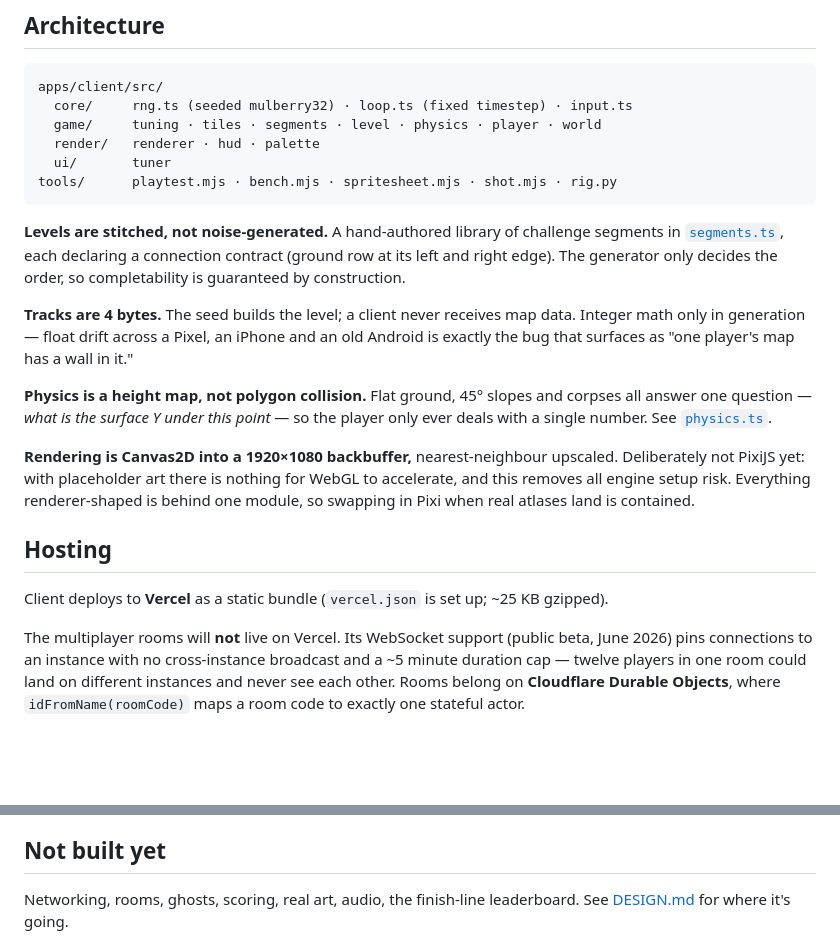
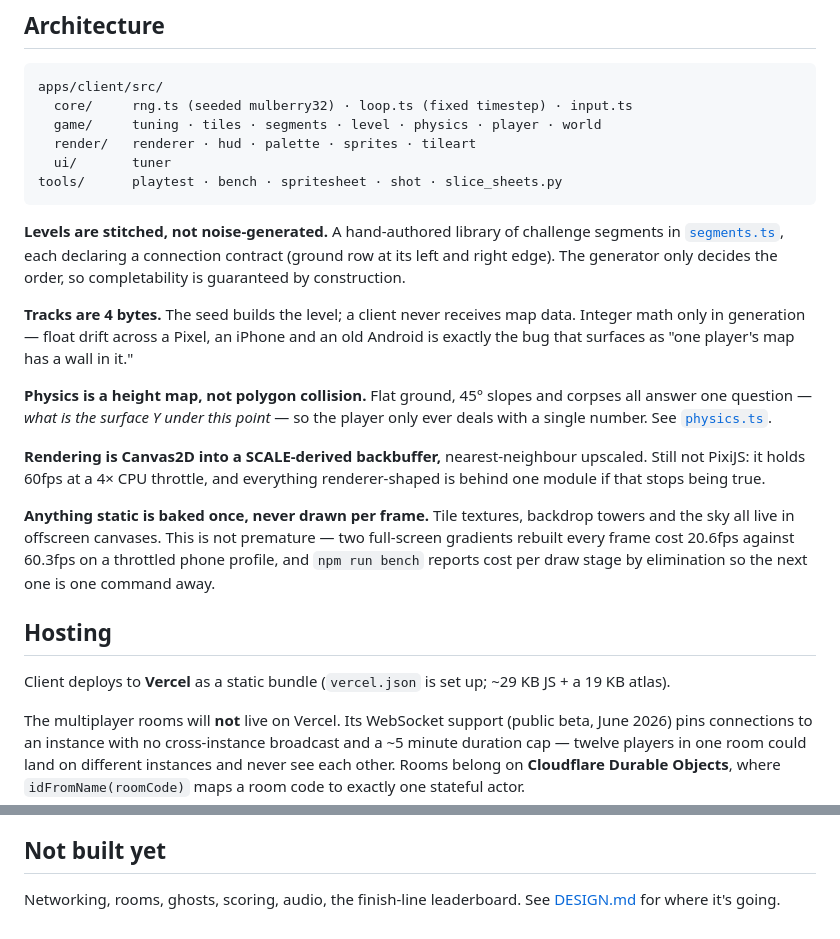
Before and after one commit to cyborgcode/yahia, a Markdown page: README.md, 2 parts joined by grey strips. Drawn GitHub-style; blank space fills up the shorter version.

Commit message:
Refresh README for the real art and the baked-render architecture
Co-Authored-By: Claude Opus 5 <noreply@anthropic.com>
Claude-Session: https://claude.ai/code/session_01GS7zwtWsgxT67WqZrYp7Y8

````diff
--- a/README.md
+++ b/README.md
@@ -99,9 +99,9 @@ numbers are found by dragging them while playing — not by editing a file and r
 apps/client/src/
   core/     rng.ts (seeded mulberry32) · loop.ts (fixed timestep) · input.ts
   game/     tuning · tiles · segments · level · physics · player · world
-  render/   renderer · hud · palette
+  render/   renderer · hud · palette · sprites · tileart
   ui/       tuner
-tools/      playtest.mjs · bench.mjs · spritesheet.mjs · shot.mjs · rig.py
+tools/      playtest · bench · spritesheet · shot · slice_sheets.py
 ```
 
 **Levels are stitched, not noise-generated.** A hand-authored library of challenge
@@ -117,14 +117,19 @@ Android is exactly the bug that surfaces as "one player's map has a wall in it."
 all answer one question — *what is the surface Y under this point* — so the player only
 ever deals with a single number. See [`physics.ts`](apps/client/src/game/physics.ts).
 
-**Rendering is Canvas2D into a 1920×1080 backbuffer,** nearest-neighbour upscaled.
-Deliberately not PixiJS yet: with placeholder art there is nothing for WebGL to
-accelerate, and this removes all engine setup risk. Everything renderer-shaped is behind
-one module, so swapping in Pixi when real atlases land is contained.
+**Rendering is Canvas2D into a SCALE-derived backbuffer,** nearest-neighbour upscaled.
+Still not PixiJS: it holds 60fps at a 4× CPU throttle, and everything renderer-shaped is
+behind one module if that stops being true.
+
+**Anything static is baked once, never drawn per frame.** Tile textures, backdrop towers
+and the sky all live in offscreen canvases. This is not premature — two full-screen
+gradients rebuilt every frame cost 20.6fps against 60.3fps on a throttled phone profile,
+and `npm run bench` reports cost per draw stage by elimination so the next one is
+one command away.
 
 ## Hosting
 
-Client deploys to **Vercel** as a static bundle (`vercel.json` is set up; ~25 KB gzipped).
+Client deploys to **Vercel** as a static bundle (`vercel.json` is set up; ~29 KB JS + a 19 KB atlas).
 
 The multiplayer rooms will **not** live on Vercel. Its WebSocket support (public beta,
 June 2026) pins connections to an instance with no cross-instance broadcast and a ~5
@@ -143,5 +148,5 @@ Verified by `npm run playtest` (15/15 checks, real browser, real build):
 
 ## Not built yet
 
-Networking, rooms, ghosts, scoring, real art, audio, the finish-line leaderboard.
+Networking, rooms, ghosts, scoring, audio, the finish-line leaderboard.
 See [DESIGN.md](DESIGN.md) for where it's going.
````
